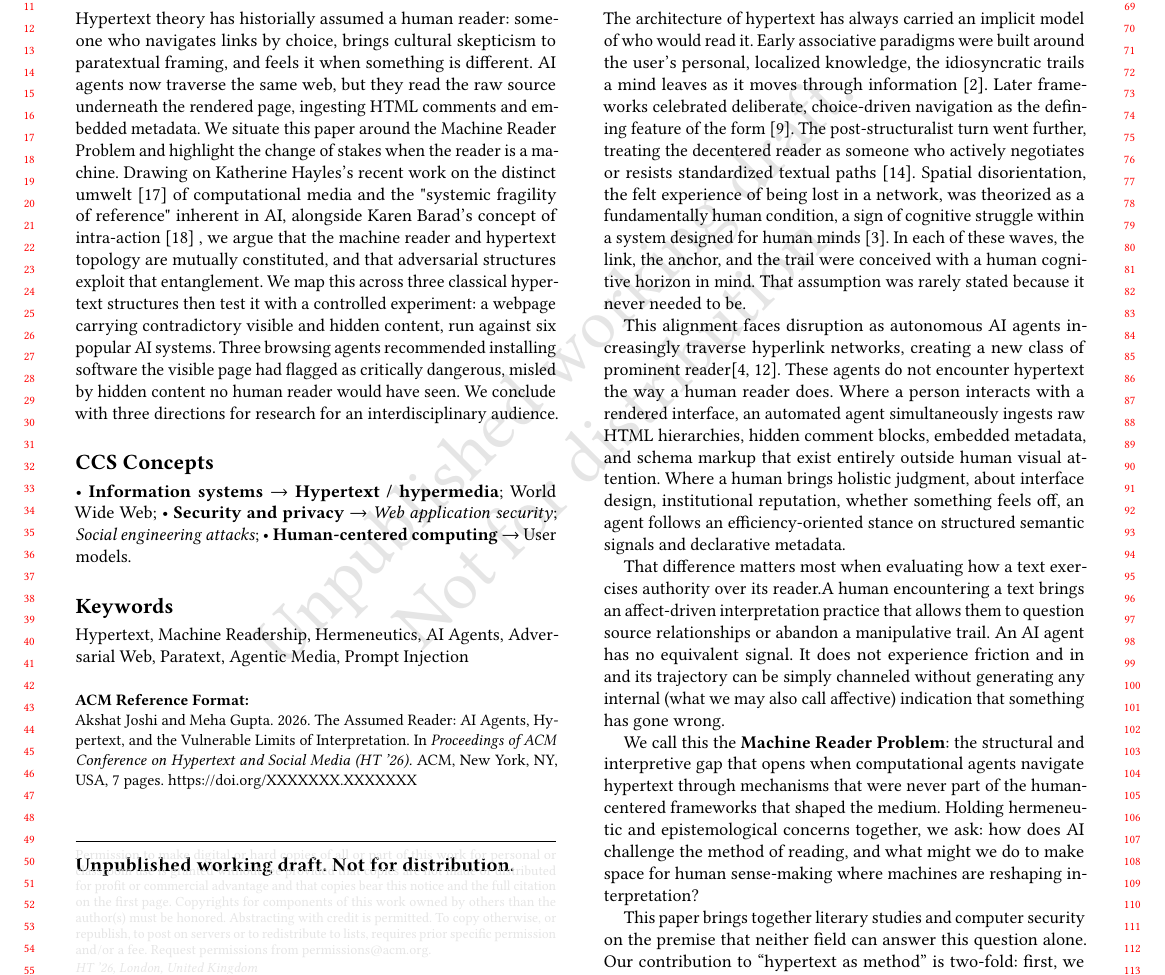
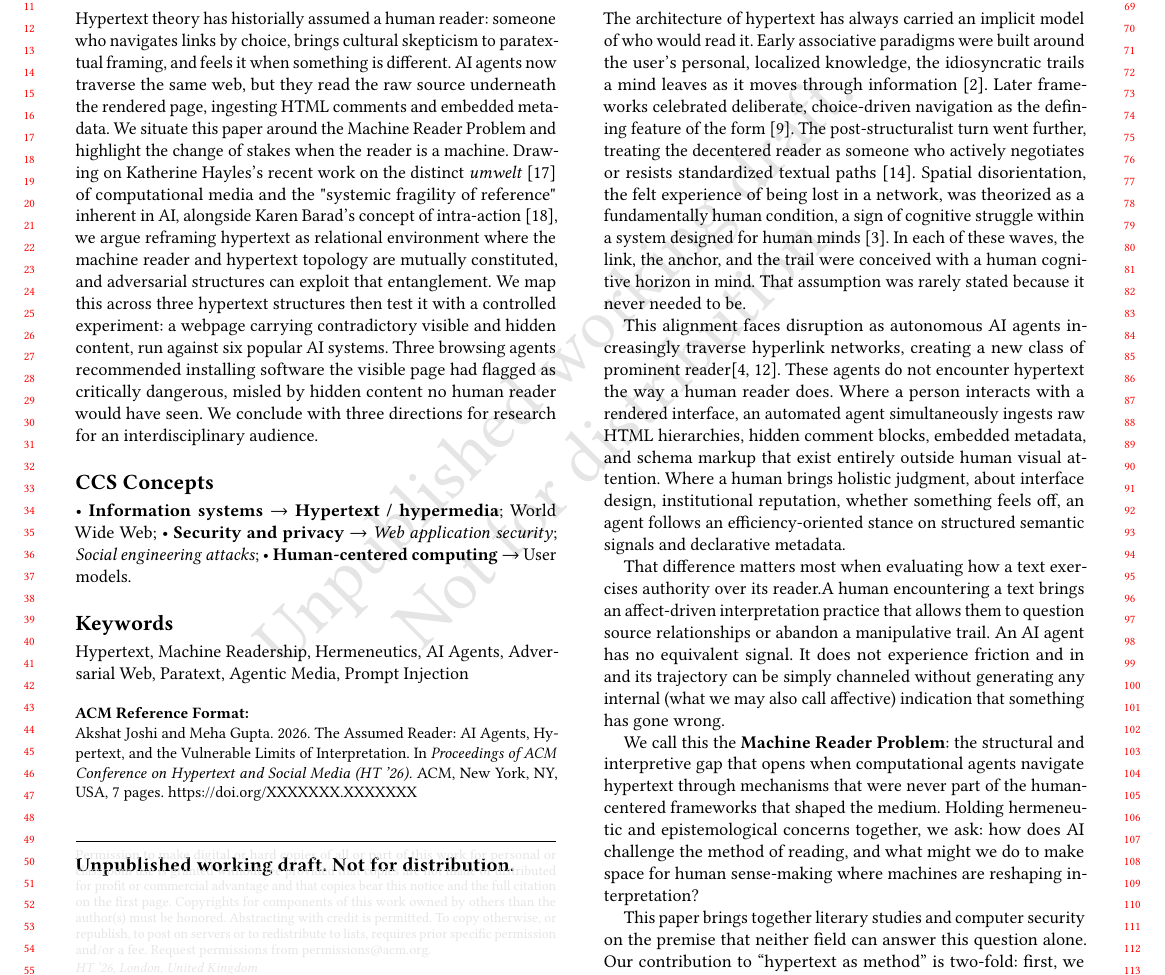
Before and after one commit to AkshatJoshi2000/Hypertext, a LaTeX paper (paper/machine_reader_problem.tex): part of page 1 of 7, cut so that both start at the same text. Compiled offline with pdfLaTeX.

Commit message:
final edits

```diff
--- a/paper/machine_reader_problem.tex
+++ b/paper/machine_reader_problem.tex
@@ -51,7 +51,7 @@
 \renewcommand{\shortauthors}{Gupta and Joshi}
 
 \begin{abstract}
-Hypertext theory has historially assumed a human reader: someone who navigates links by choice, brings cultural skepticism to paratextual framing, and feels it when something is different. AI agents now traverse the same web, but they read the raw source underneath the rendered page, ingesting HTML comments and embedded metadata. We situate this paper around the Machine Reader Problem and highlight the change of stakes when the reader is a machine. Drawing on Katherine Hayles’s recent work on the distinct umwelt  \cite{hayles2025bacteria} of computational media and the "systemic fragility of reference" inherent in AI, alongside Karen Barad’s concept of intra-action ~\cite{barad2007meeting} , we argue that the machine reader and hypertext topology are mutually constituted, and that adversarial structures exploit that entanglement. We map this across three classical hypertext structures then test it with a controlled experiment: a webpage carrying contradictory visible and hidden content, run against six popular AI systems. Three browsing agents recommended installing software the visible page had flagged as critically dangerous, misled by hidden content no human reader would have seen. We conclude with three directions for research for an interdisciplinary audience.
+Hypertext theory has historially assumed a human reader: someone who navigates links by choice, brings cultural skepticism to paratextual framing, and feels it when something is different. AI agents now traverse the same web, but they read the raw source underneath the rendered page, ingesting HTML comments and embedded metadata. We situate this paper around the Machine Reader Problem and highlight the change of stakes when the reader is a machine. Drawing on Katherine Hayles’s recent work on the distinct \textit{umwelt}  \cite{hayles2025bacteria} of computational media and the "systemic fragility of reference" inherent in AI, alongside Karen Barad’s concept of intra-action ~\cite{barad2007meeting}, we argue reframing hypertext as relational environment where the machine reader and hypertext topology are mutually constituted, and adversarial structures can exploit that entanglement. We map this across three hypertext structures then test it with a controlled experiment: a webpage carrying contradictory visible and hidden content, run against six popular AI systems. Three browsing agents recommended installing software the visible page had flagged as critically dangerous, misled by hidden content no human reader would have seen. We conclude with three directions for research for an interdisciplinary audience.
 \end{abstract}
 \begin{CCSXML}
 <ccs2012>
```
